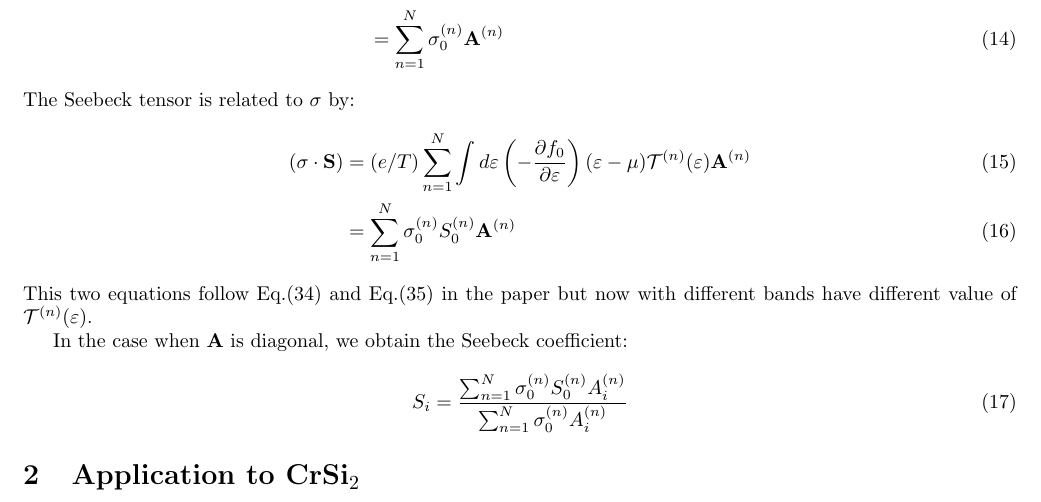
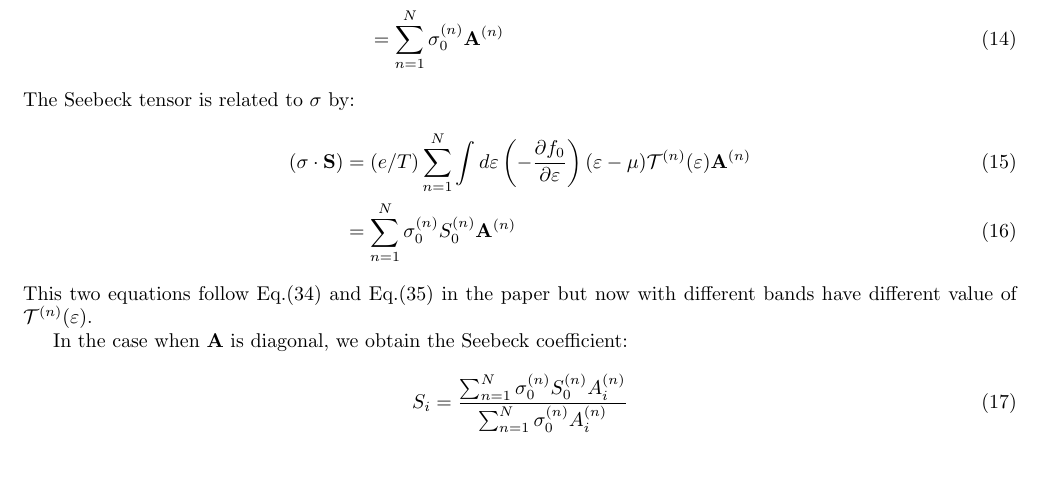
Before and after one commit to whzhangg/notes, a LaTeX document (electron/transport.in.anisotropic.parabolic.bands.tex): part of page 2 of 2, cut so that both start at the same text, the shorter picture padded with empty space. Compiled offline with pdfLaTeX.

Commit message:
small updata

```diff
--- a/electron/transport.in.anisotropic.parabolic.bands.tex
+++ b/electron/transport.in.anisotropic.parabolic.bands.tex
@@ -100,8 +100,5 @@ In the case when $\mathbf{A}$ is diagonal, we obtain the Seebeck coefficient:
     S_i = \frac{\sum_{n=1}^N \sigma_0^{(n)} S_0^{(n)} A_i^{(n)}}{\sum_{n=1}^N \sigma_0^{(n)} A_i^{(n)}}
 \end{equation}
 
-\section{Application to CrSi$_2$}
-
-
 
 \end{document}
```
